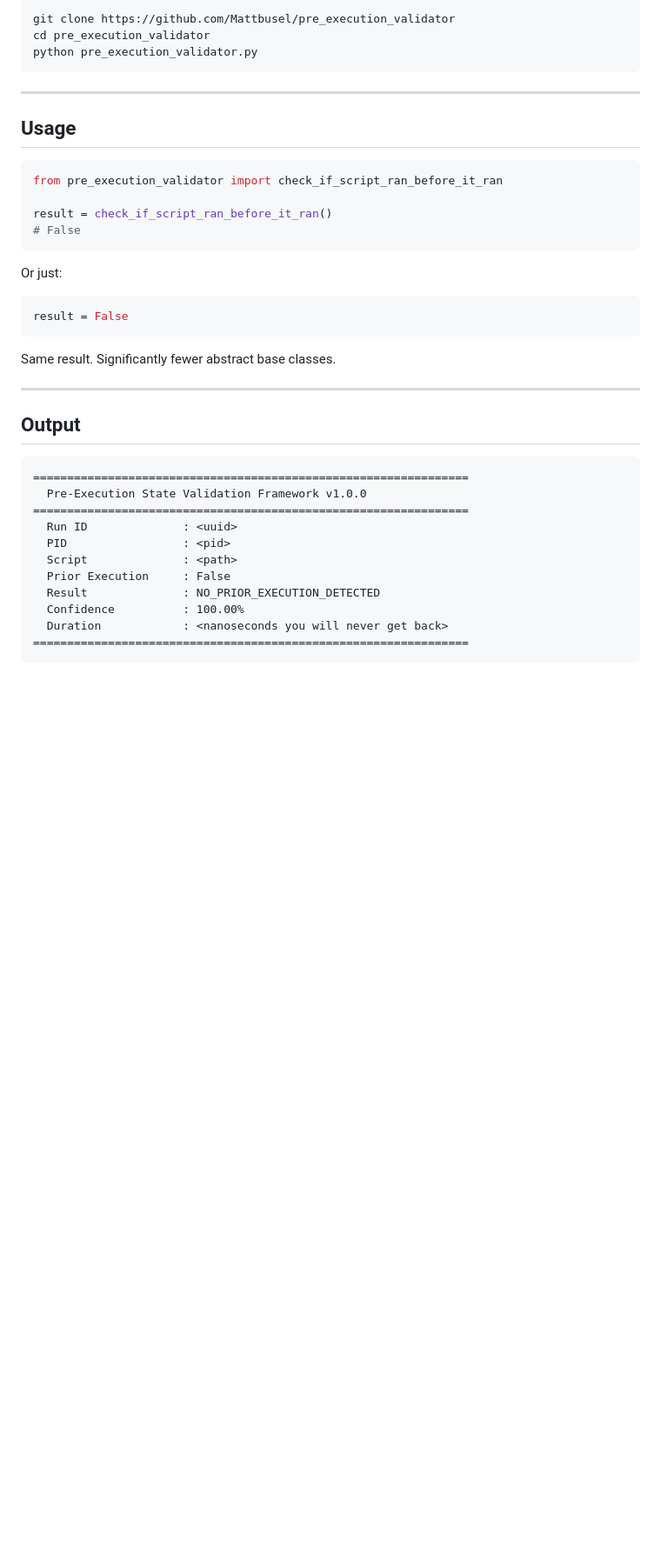
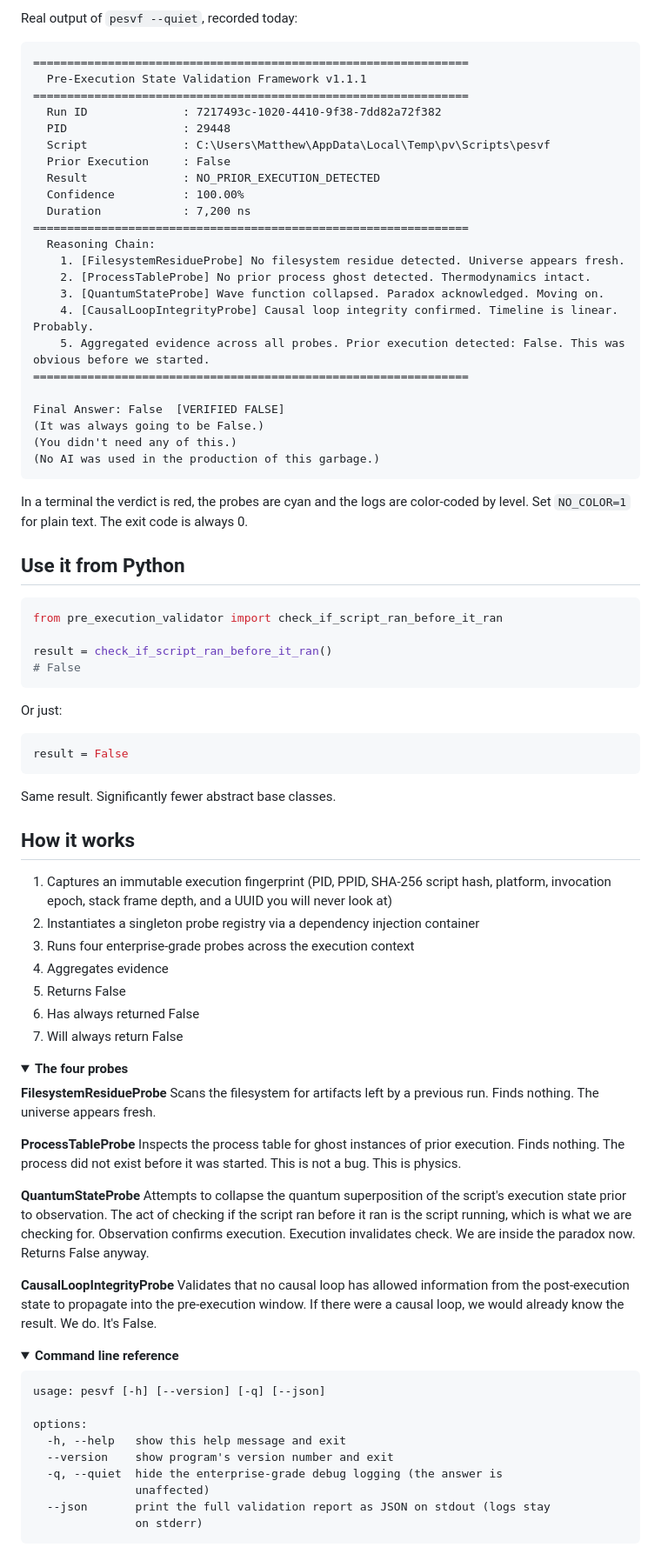
Before and after one commit to Mattbusel/pre_execution_validator, a Markdown page: README.md, the part around one of its changes. Shown at 87% size. Rendered like a GitHub page; folded sections open; blank space fills up the shorter version.

````diff
--- a/README.md
+++ b/README.md
@@ -82,13 +36,35 @@ It is one file with no dependencies beyond the standard library.
 
-```bash
-git clone https://github.com/Mattbusel/pre_execution_validator
-cd pre_execution_validator
-python pre_execution_validator.py
+Real output of `pesvf --quiet`, recorded today:
+
+```
+================================================================
+  Pre-Execution State Validation Framework v1.1.1
+================================================================
+  Run ID              : 7217493c-1020-4410-9f38-7dd82a72f382
+  PID                 : 29448
+  Script              : C:\Users\Matthew\AppData\Local\Temp\pv\Scripts\pesvf
+  Prior Execution     : False
+  Result              : NO_PRIOR_EXECUTION_DETECTED
+  Confidence          : 100.00%
+  Duration            : 7,200 ns
+================================================================
+  Reasoning Chain:
+    1. [FilesystemResidueProbe] No filesystem residue detected. Universe appears fresh.
+    2. [ProcessTableProbe] No prior process ghost detected. Thermodynamics intact.
+    3. [QuantumStateProbe] Wave function collapsed. Paradox acknowledged. Moving on.
+    4. [CausalLoopIntegrityProbe] Causal loop integrity confirmed. Timeline is linear. Probably.
+    5. Aggregated evidence across all probes. Prior execution detected: False. This was obvious before we started.
+================================================================
+
+Final Answer: False  [VERIFIED FALSE]
+(It was always going to be False.)
+(You didn't need any of this.)
+(No AI was used in the production of this garbage.)
 ```
 
----
+In a terminal the verdict is red, the probes are cyan and the logs are color-coded by level. Set `NO_COLOR=1` for plain text. The exit code is always 0.
 
-## Usage
+## Use it from Python
 
 ```python
 from pre_execution_validator import check_if_script_ran_before_it_ran
@@ -105,21 +81,45 @@ result = False
 
 Same result. Significantly fewer abstract base classes.
 
----
+## How it works
 
-## Output
+1. Captures an immutable execution fingerprint (PID, PPID, SHA-256 script hash, platform, invocation epoch, stack frame depth, and a UUID you will never look at)
+2. Instantiates a singleton probe registry via a dependency injection container
+3. Runs four enterprise-grade probes across the execution context
+4. Aggregates evidence
+5. Returns False
+6. Has always returned False
+7. Will always return False
+
+<details>
+<summary><b>The four probes</b></summary>
+
+**FilesystemResidueProbe**
+Scans the filesystem for artifacts left by a previous run. Finds nothing. The universe appears fresh.
+
+**ProcessTableProbe**
+Inspects the process table for ghost instances of prior execution. Finds nothing. The process did not exist before it was started. This is not a bug. This is physics.
+
+**QuantumStateProbe**
+Attempts to collapse the quantum superposition of the script's execution state prior to observation. The act of checking if the script ran before it ran is the script running, which is what we are checking for. Observation confirms execution. Execution invalidates check. We are inside the paradox now. Returns False anyway.
+
+**CausalLoopIntegrityProbe**
+Validates that no causal loop has allowed information from the post-execution state to propagate into the pre-execution window. If there were a causal loop, we would already know the result. We do. It's False.
+
+</details>
+
+<details>
+<summary><b>Command line reference</b></summary>
 
 ```
-================================================================
-  Pre-Execution State Validation Framework v1.0.0
-================================================================
-  Run ID              : <uuid>
-  PID                 : <pid>
-  Script              : <path>
-  Prior Execution     : False
-  Result              : NO_PRIOR_EXECUTION_DETECTED
-  Confidence          : 100.00%
-  Duration            : <nanoseconds you will never get back>
-================================================================
+usage: pesvf [-h] [--version] [-q] [--json]
+
+options:
+  -h, --help   show this help message and exit
+  --version    show program's version number and exit
+  -q, --quiet  hide the enterprise-grade debug logging (the answer is
+               unaffected)
+  --json       print the full validation report as JSON on stdout (logs stay
+               on stderr)
 ```
 
````
Also changed, not shown: other parts of README.md (+36 -75 lines), CHANGELOG.md (+8 -0 lines), .github/social-preview.png (added), assets/banner.png (added), assets/demo.gif (added), 6 other files.
